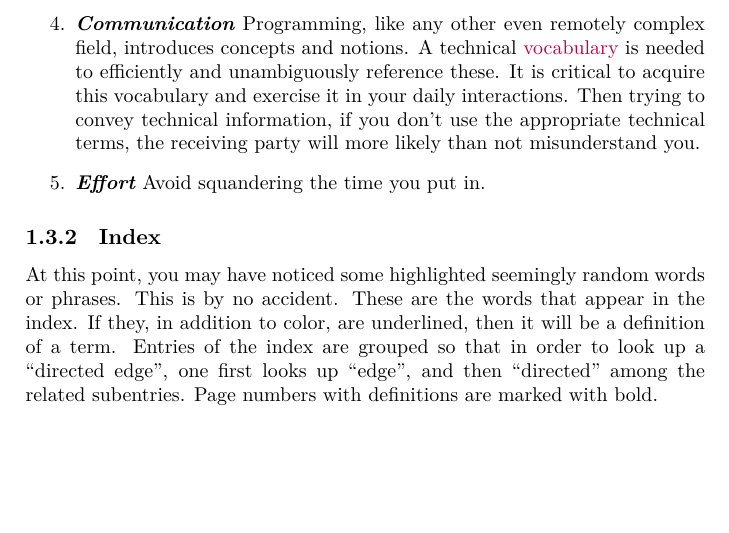
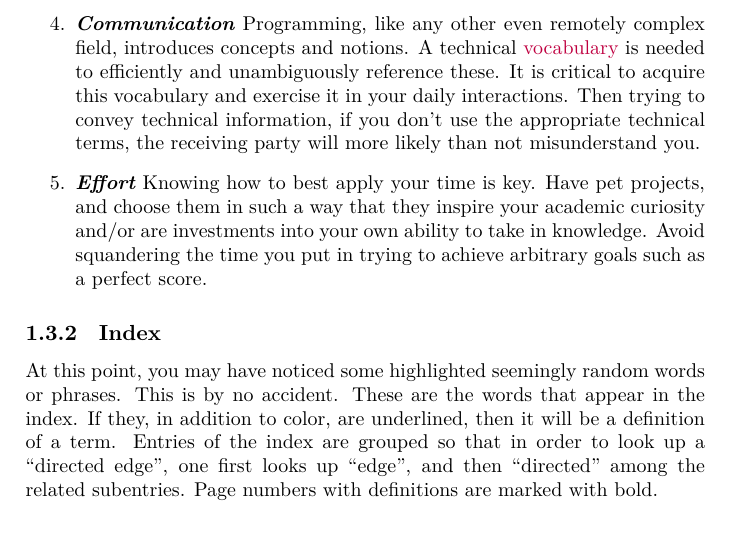
Before and after one commit to aslakjohansen/progintro, a LaTeX book (doc/document.tex, which reads doc/introduction.tex): part of page 10 of 54, cut so that both start at the same text, the shorter picture padded with empty space. Compiled offline with XeLaTeX; a LaTeX package or settings file that is missing is left out.

Commit message:
Wrote the effort text

```diff
--- a/doc/introduction.tex
+++ b/doc/introduction.tex
@@ -50,7 +50,7 @@ So, we need your help in achieving this. You do so by keeping a focus on the fol
   \descitem{Pride} Programming is a craft, and it needs to be honed. One needs to build up an opinion about what it means for code to be good. This is done by repeatedly attempt to improve the state of the codebase. Handing over a codebase to someone else should be a satisfying moment; one that makes you feel proud of what you have accomplished.
   \descitem{Thoroughness} There is more to writing code than simply implementing functionality. How that functionality is achieved matter, and the quality characteristics involved are both many and intertwined through, e.g., through \idx{tradeoffs}{Tradeoff}. When learning the trade, the value of implementing the functionality is negligible, and the details are much more important.
   \descitem{Communication} Programming, like any other even remotely complex field, introduces concepts and notions. A technical \idx{vocabulary}{Vocabulary} is needed to efficiently and unambiguously reference these. It is critical to acquire this vocabulary and exercise it in your daily interactions. Then trying to convey technical information, if you don't use the appropriate technical terms, the receiving party will more likely than not misunderstand you.
-  \descitem{Effort} Avoid squandering the time you put in.
+  \descitem{Effort} Knowing how to best apply your time is key. Have pet projects, and choose them in such a way that they inspire your academic curiosity and/or are investments into your own ability to take in knowledge. Avoid squandering the time you put in trying to achieve arbitrary goals such as a perfect score.
 \end{enumerate}
 
 \subsection{Index}
```
